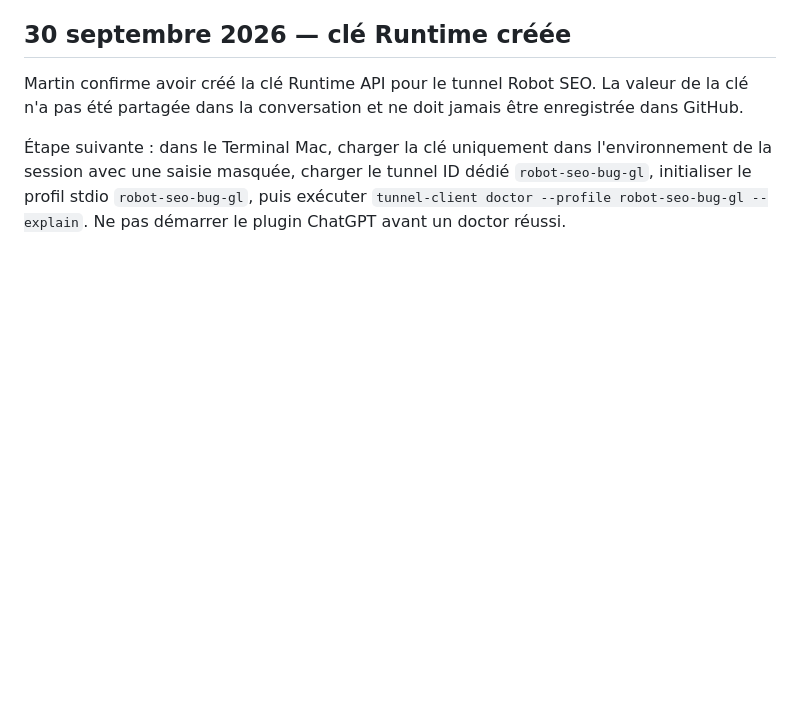
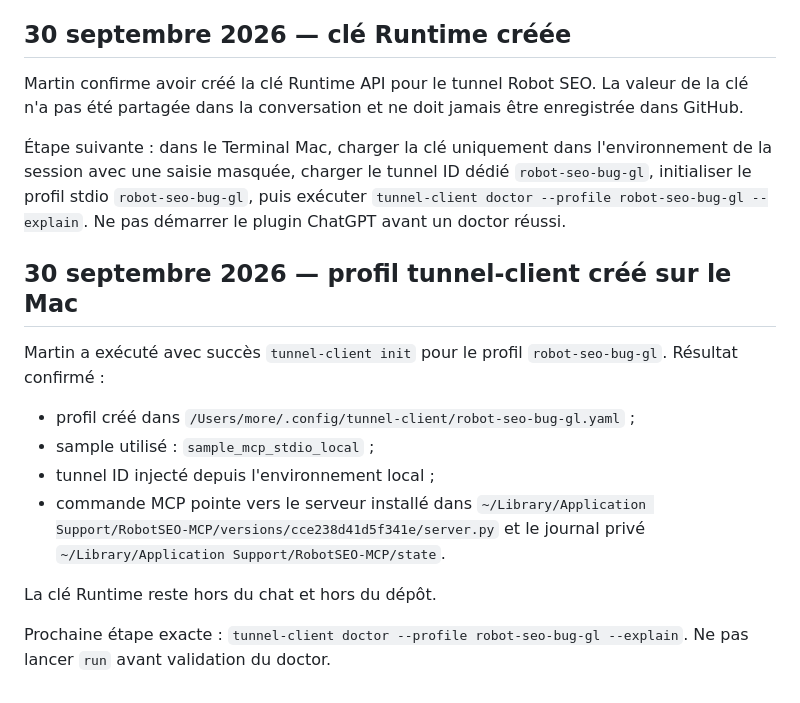
Before and after one commit to xSARRASx/BUG-GL, a Markdown page: robot/REPRISE.md, the part around the change. Rendered like a GitHub page; blank space fills up the shorter version.

Commit message:
docs(robot): checkpoint profil tunnel-client cree

```diff
--- a/robot/REPRISE.md
+++ b/robot/REPRISE.md
@@ -165,3 +165,17 @@ Prochaine étape exacte : créer une **Runtime API key** restreinte avec permiss
 Martin confirme avoir créé la clé Runtime API pour le tunnel Robot SEO. La valeur de la clé n'a pas été partagée dans la conversation et ne doit jamais être enregistrée dans GitHub.
 
 Étape suivante : dans le Terminal Mac, charger la clé uniquement dans l'environnement de la session avec une saisie masquée, charger le tunnel ID dédié `robot-seo-bug-gl`, initialiser le profil stdio `robot-seo-bug-gl`, puis exécuter `tunnel-client doctor --profile robot-seo-bug-gl --explain`. Ne pas démarrer le plugin ChatGPT avant un doctor réussi.
+
+
+## 30 septembre 2026 — profil tunnel-client créé sur le Mac
+
+Martin a exécuté avec succès `tunnel-client init` pour le profil `robot-seo-bug-gl`.
+Résultat confirmé :
+- profil créé dans `/Users/more/.config/tunnel-client/robot-seo-bug-gl.yaml` ;
+- sample utilisé : `sample_mcp_stdio_local` ;
+- tunnel ID injecté depuis l'environnement local ;
+- commande MCP pointe vers le serveur installé dans `~/Library/Application Support/RobotSEO-MCP/versions/cce238d41d5f341e/server.py` et le journal privé `~/Library/Application Support/RobotSEO-MCP/state`.
+
+La clé Runtime reste hors du chat et hors du dépôt.
+
+Prochaine étape exacte : `tunnel-client doctor --profile robot-seo-bug-gl --explain`. Ne pas lancer `run` avant validation du doctor.
```
